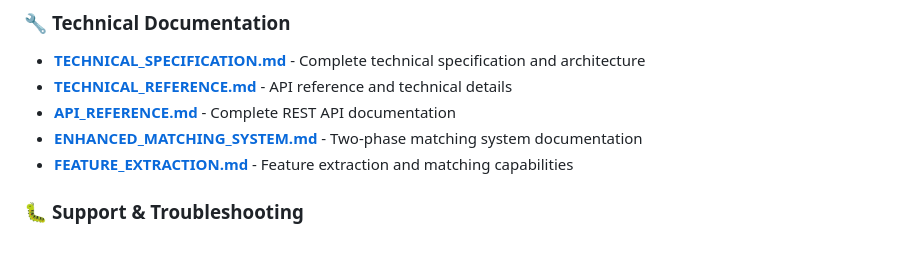
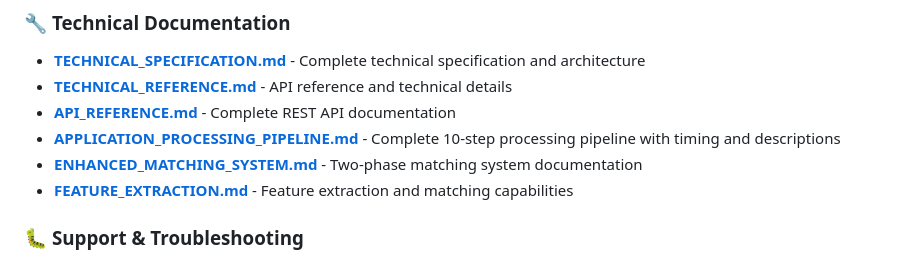
Before and after one commit to denizen-star/hunter, a Markdown page: docs/README.md, the part around the change. GitHub-like rendering.

```diff
--- a/docs/README.md
+++ b/docs/README.md
@@ -19,6 +19,7 @@ Welcome to the comprehensive documentation for Job Hunter - an AI-powered job ap
 - **[TECHNICAL_SPECIFICATION.md](TECHNICAL_SPECIFICATION.md)** - Complete technical specification and architecture
 - **[TECHNICAL_REFERENCE.md](TECHNICAL_REFERENCE.md)** - API reference and technical details
 - **[API_REFERENCE.md](API_REFERENCE.md)** - Complete REST API documentation
+- **[APPLICATION_PROCESSING_PIPELINE.md](APPLICATION_PROCESSING_PIPELINE.md)** - Complete 10-step processing pipeline with timing and descriptions
 - **[ENHANCED_MATCHING_SYSTEM.md](ENHANCED_MATCHING_SYSTEM.md)** - Two-phase matching system documentation
 - **[FEATURE_EXTRACTION.md](FEATURE_EXTRACTION.md)** - Feature extraction and matching capabilities
 
```
Also changed, not shown: docs/APPLICATION_PROCESSING_PIPELINE.md (added, +502 -0 lines), docs/Kervapps application design spec.md (line endings or trailing spaces).
